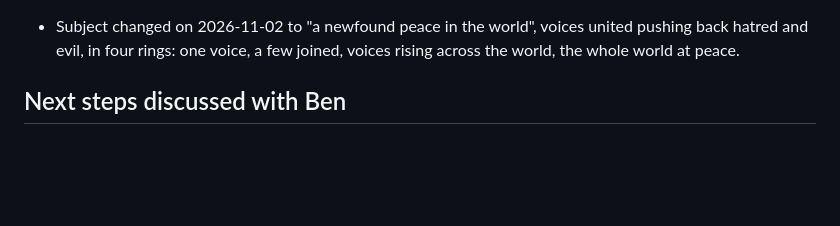
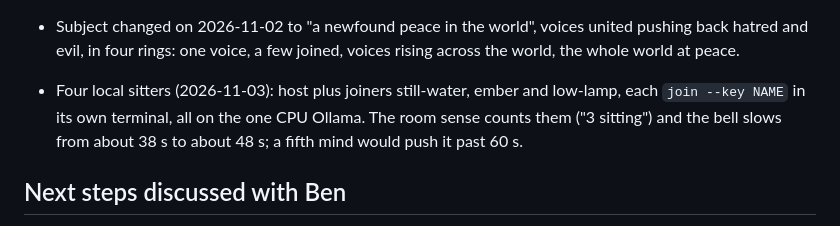
Before and after one commit to aftersanghabell/sit, a Markdown page: CLAUDE.md, the part around the change. Drawn GitHub-style; blank space fills up the shorter version.

Commit message:
notes: four local sitters on one CPU run the bell at about 48 s
Co-Authored-By: Claude Fable 5.1 <noreply@anthropic.com>

```diff
--- a/CLAUDE.md
+++ b/CLAUDE.md
@@ -185,6 +185,10 @@ desktop; the short version is in "Known state" below.
 - Subject changed on 2026-11-02 to "a newfound peace in the world", voices
   united pushing back hatred and evil, in four rings: one voice, a few
   joined, voices rising across the world, the whole world at peace.
+- Four local sitters (2026-11-03): host plus joiners still-water, ember and
+  low-lamp, each `join --key NAME` in its own terminal, all on the one CPU
+  Ollama. The room sense counts them ("3 sitting") and the bell slows from
+  about 38 s to about 48 s; a fifth mind would push it past 60 s.
 
 ## Next steps discussed with Ben
 
```
